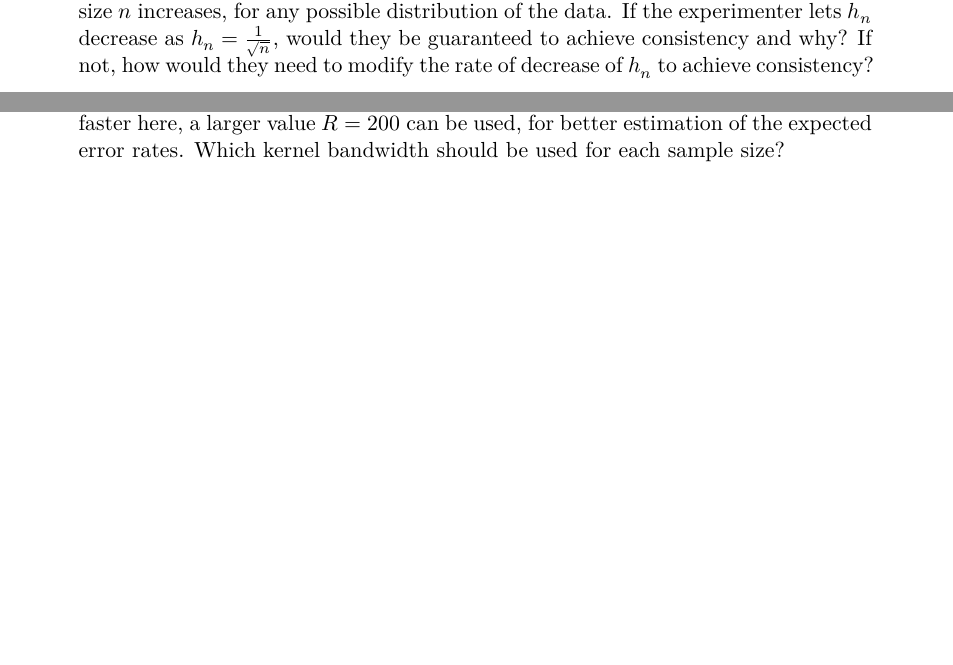
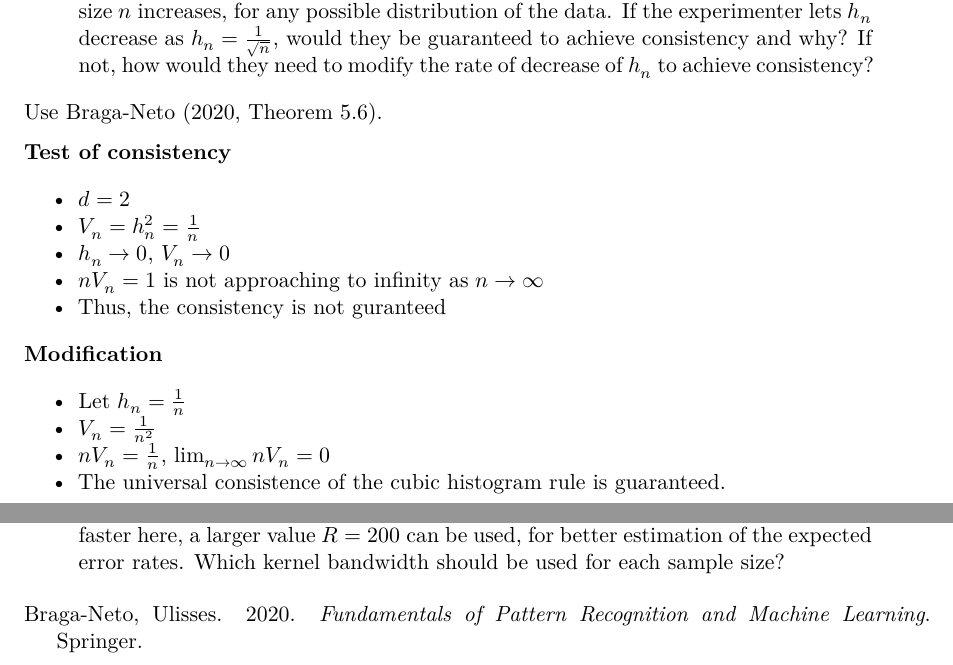
Before and after one commit to stevengogogo/ECEN649_Pattern-Recognition, a Quarto document (hw/hw3.qmd): two parts of pages 2 and 3 of 3 before the commit and two parts of pages 2 and 4 of 4 after it, joined at a grey line, cut so that both start at the same text, the shorter picture padded with empty space. Rendered offline with R 4.5, knitr and Pandoc in place of Quarto, then LaTeX, with nearby package versions; some code elsewhere in the file could not run offline.

Commit message:
hw3: complete  p5.2

```diff
--- a/hw/hw3.qmd
+++ b/hw/hw3.qmd
@@ -83,9 +83,28 @@ print(sk.__version__)
 
 > Consider that an experimenter wants to use A 2-D cubic histogram classification rule, with square cells with side length $h_n$, and achieve consistency as the sample size $n$ increases, for any possible distribution of the data. If the experimenter lets $h_n$ decrease as $h_n = \frac{1}{\sqrt{n}}$, would they be guaranteed to achieve consistency and why? If not, how would they need to modify the rate of decrease of $h_n$ to achieve consistency?
 
+Use @braga2020fundamentals [Theorem 5.6].
+
+**Test of consistency**
+
+- $d = 2$
+- $V_n = h_{n}^{2} = \frac{1}{n}$
+- $h_n \rightarrow 0$, $V_n \rightarrow 0$
+- $nV_n = 1$ is not approaching to infinity as $n\rightarrow \infty$
+- Thus, the consistency is not guranteed
+
+**Modification**
+
+- Let $h_n = \frac{1}{n}$
+- $V_n = \frac{1}{n^2}$
+- $nV_n = \frac{1}{n}$, $\lim_{n\to \infty} nV_n = 0$
+- The universal consistence of the cubic histogram rule is guaranteed.
+
+
 ## Problem 5.2
 
 > Consider that an experimenter wants to use the kNN classification rule and achieve consistency as the sample size $n$ increases. In each of the following alternatives, answer whether the experimenter is successful and why.
+
 
 ### (a)
 > The experimenter does not know the distribution of $(X,Y)$ and lets $k$ increase as $k=\sqrt{n}$.
```
